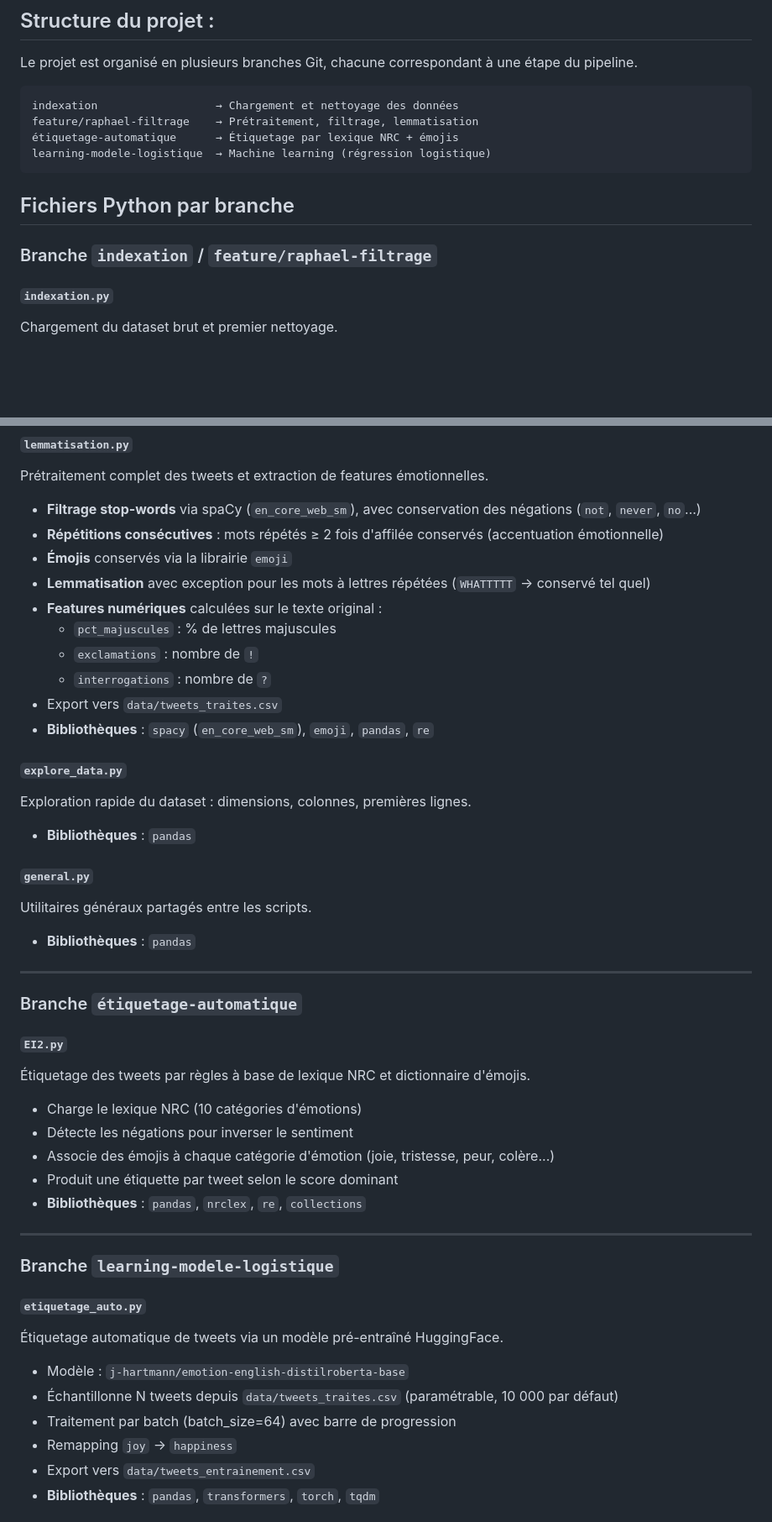
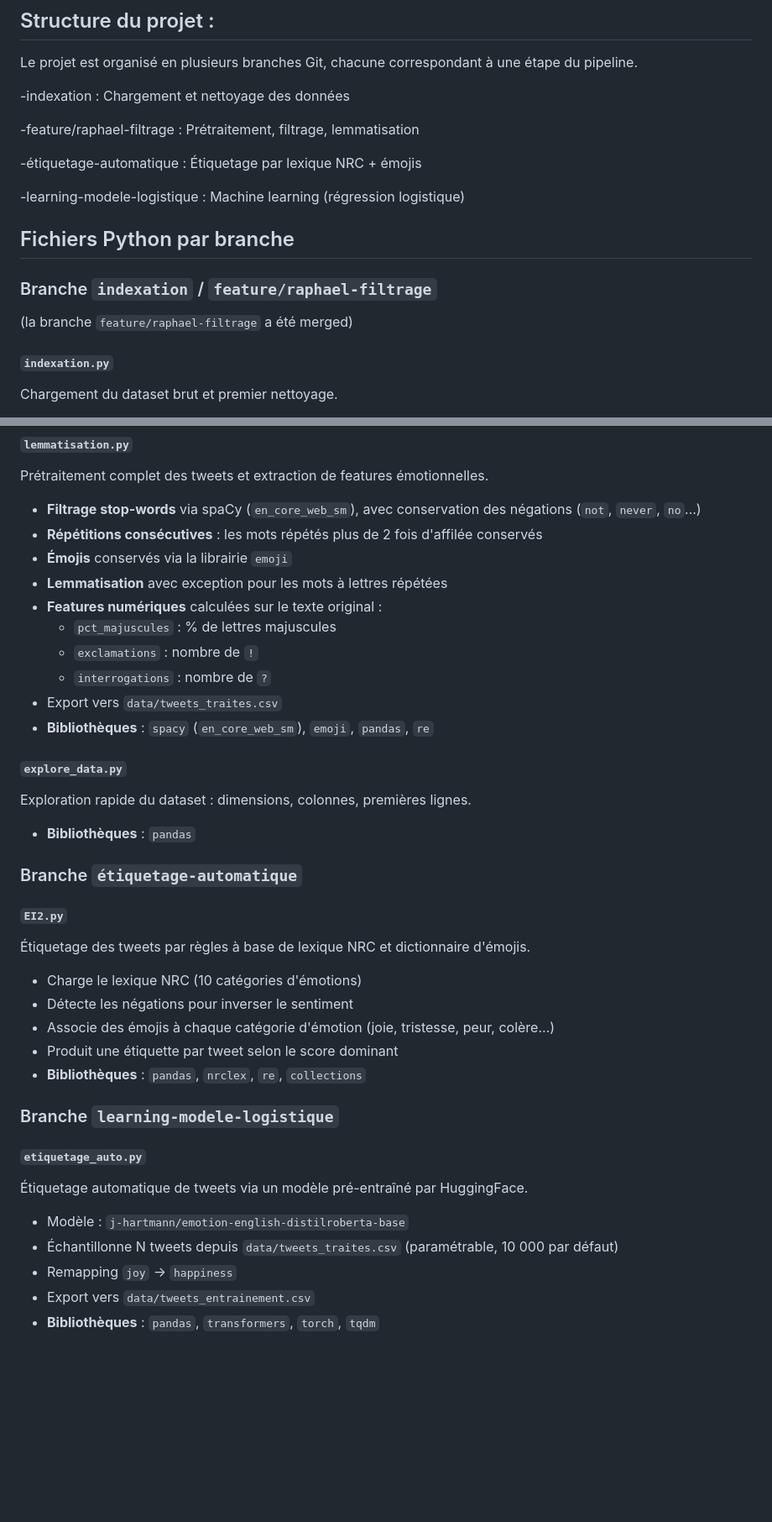
Before and after one commit to alizee-arnal/Mazars_Ereputation, a Markdown page: README.md, 2 parts joined by grey strips. Shown at 84% size. Rendered like a GitHub page; blank space fills up the shorter version.

Commit message:
docs: mise à jour README

````diff
--- a/README.md
+++ b/README.md
@@ -6,16 +6,18 @@ Ce fichier permet de comprendre l'avancée de notre projet et comment utiliser l
 
 Le projet est organisé en plusieurs branches Git, chacune correspondant à une étape du pipeline.
 
-```
-indexation                  → Chargement et nettoyage des données
-feature/raphael-filtrage    → Prétraitement, filtrage, lemmatisation
-étiquetage-automatique      → Étiquetage par lexique NRC + émojis
-learning-modele-logistique  → Machine learning (régression logistique)
-```
+-indexation : Chargement et nettoyage des données
+
+-feature/raphael-filtrage : Prétraitement, filtrage, lemmatisation
+
+-étiquetage-automatique : Étiquetage par lexique NRC + émojis
+
+-learning-modele-logistique : Machine learning (régression logistique)
 
 ## Fichiers Python par branche
 
 ### Branche `indexation` / `feature/raphael-filtrage`
+(la branche `feature/raphael-filtrage` a été merged)
 
 #### `indexation.py`
 Chargement du dataset brut et premier nettoyage.
@@ -28,9 +30,9 @@ Chargement du dataset brut et premier nettoyage.
 #### `lemmatisation.py`
 Prétraitement complet des tweets et extraction de features émotionnelles.
 - **Filtrage stop-words** via spaCy (`en_core_web_sm`), avec conservation des négations (`not`, `never`, `no`...)
-- **Répétitions consécutives** : mots répétés ≥ 2 fois d'affilée conservés (accentuation émotionnelle)
+- **Répétitions consécutives** : les mots répétés plus de 2 fois d'affilée conservés
 - **Émojis** conservés via la librairie `emoji`
-- **Lemmatisation** avec exception pour les mots à lettres répétées (`WHATTTTT` → conservé tel quel)
+- **Lemmatisation** avec exception pour les mots à lettres répétées
 - **Features numériques** calculées sur le texte original :
   - `pct_majuscules` : % de lettres majuscules
   - `exclamations` : nombre de `!`
@@ -42,12 +44,6 @@ Prétraitement complet des tweets et extraction de features émotionnelles.
 Exploration rapide du dataset : dimensions, colonnes, premières lignes.
 - **Bibliothèques** : `pandas`
 
-#### `general.py`
-Utilitaires généraux partagés entre les scripts.
-- **Bibliothèques** : `pandas`
-
----
-
 ### Branche `étiquetage-automatique`
 
 #### `EI2.py`
@@ -58,15 +54,12 @@ Utilitaires généraux partagés entre les scripts.
 - Produit une étiquette par tweet selon le score dominant
 - **Bibliothèques** : `pandas`, `nrclex`, `re`, `collections`
 
----
-
 ### Branche `learning-modele-logistique`
 
 #### `etiquetage_auto.py`
-Étiquetage automatique de tweets via un modèle pré-entraîné HuggingFace.
+Étiquetage automatique de tweets via un modèle pré-entraîné par HuggingFace.
 - Modèle : `j-hartmann/emotion-english-distilroberta-base`
 - Échantillonne N tweets depuis `data/tweets_traites.csv` (paramétrable, 10 000 par défaut)
-- Traitement par batch (batch_size=64) avec barre de progression
 - Remapping `joy` → `happiness`
 - Export vers `data/tweets_entrainement.csv`
 - **Bibliothèques** : `pandas`, `transformers`, `torch`, `tqdm`
````
Also changed, not shown: other parts of README.md (+2 -2 lines).
